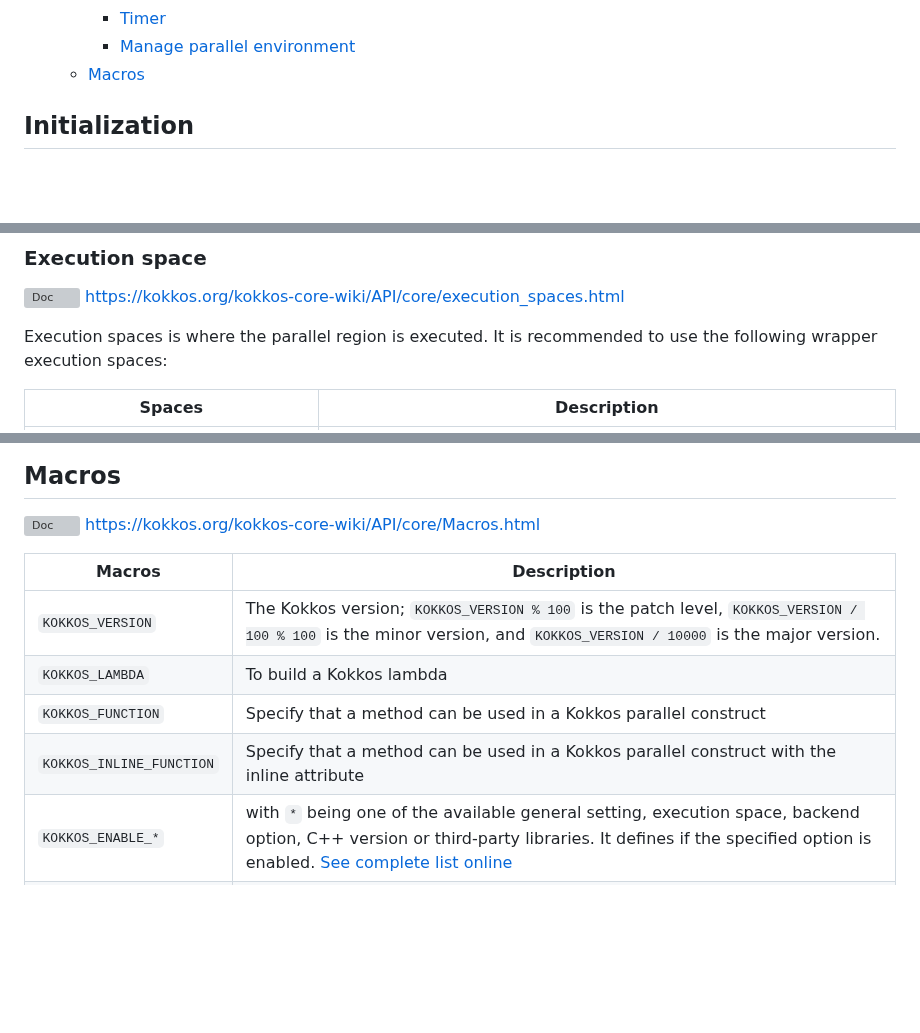
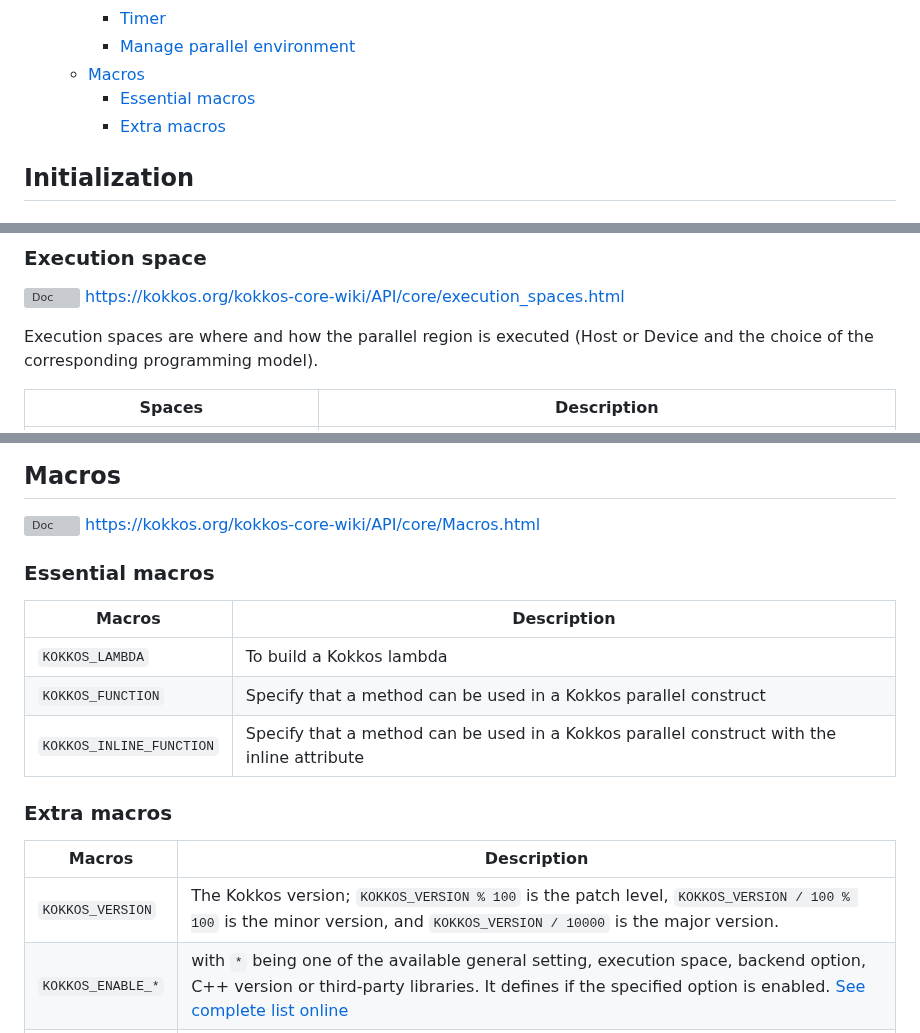
Before and after one commit to CExA-project/cheat-sheet-for-kokkos, a Markdown page: utilization.md, 3 parts joined by grey strips. Rendered like a GitHub page; blank space fills up the shorter version; grey boxes are pictures that could not be loaded.

Commit message:
more corrections

```diff
--- a/utilization.md
+++ b/utilization.md
@@ -66,6 +66,8 @@
     - [Timer](#timer)
     - [Manage parallel environment](#manage-parallel-environment)
   - [Macros](#macros)
+    - [Essential macros](#essential-macros)
+    - [Extra macros](#extra-macros)
 
 <!--#endif-->
 
@@ -614,7 +616,7 @@ ExecutionPolicy<ExecutionSpace, Schedule, IndexType, LaunchBounds, WorkTag> poli
 
 <img title="Doc" alt="Doc" src="./images/doc_txt.svg" height="25"> https://kokkos.org/kokkos-core-wiki/API/core/execution_spaces.html
 
-Execution spaces is where the parallel region is executed. It is recommended to use the following wrapper execution spaces:
+Execution spaces are where and how the parallel region is executed (Host or Device and the choice of the corresponding programming model).
 
 | Spaces | Description                                                                       |
 |-------------------|-----------------------------------------------------------------------------------|
@@ -958,11 +960,18 @@ Consistent overload set that is available on host and device that follows practi
 
 <img title="Doc" alt="Doc" src="./images/doc_txt.svg" height="25"> https://kokkos.org/kokkos-core-wiki/API/core/Macros.html
 
+### Essential macros
+
+| Macros                                | Description                                                            |
+|------------------------------------------|------------------------------------------------------------------------|
+| `KOKKOS_LAMBDA`                          | To build a Kokkos lambda                                               |
+| `KOKKOS_FUNCTION`                        | Specify that a method can be used in a Kokkos parallel construct        |
+| `KOKKOS_INLINE_FUNCTION`                 | Specify that a method can be used in a Kokkos parallel construct with the inline attribute |
+
+### Extra macros
+
 | Macros                                | Description                                                            |
 |------------------------------------------|------------------------------------------------------------------------|
 | `KOKKOS_VERSION`                         | The Kokkos version; `KOKKOS_VERSION % 100` is the patch level, `KOKKOS_VERSION / 100 % 100` is the minor version, and `KOKKOS_VERSION / 10000` is the major version. |
-| `KOKKOS_LAMBDA`                          | To build a Kokkos lambda                                               |
-| `KOKKOS_FUNCTION`                        | Specify that a method can be used in a Kokkos parallel construct        |
-| `KOKKOS_INLINE_FUNCTION`                 | Specify that a method can be used in a Kokkos parallel construct with the inline attribute |
 | `KOKKOS_ENABLE_*`                        | with `*` being one of the available general setting, execution space, backend option, C++ version or third-party libraries. It defines if the specified option is enabled. [See complete list online](https://kokkos.org/kokkos-core-wiki/API/core/Macros.html) |
 | `KOKKOS_ARCH_*` | with `*` being one of the available architecture options defines if the specified architecture option is enabled. [See complete list online](https://kokkos.org/kokkos-core-wiki/API/core/Macros.html) |
```
Also changed, not shown: other parts of utilization.md (+1 -1 lines).
